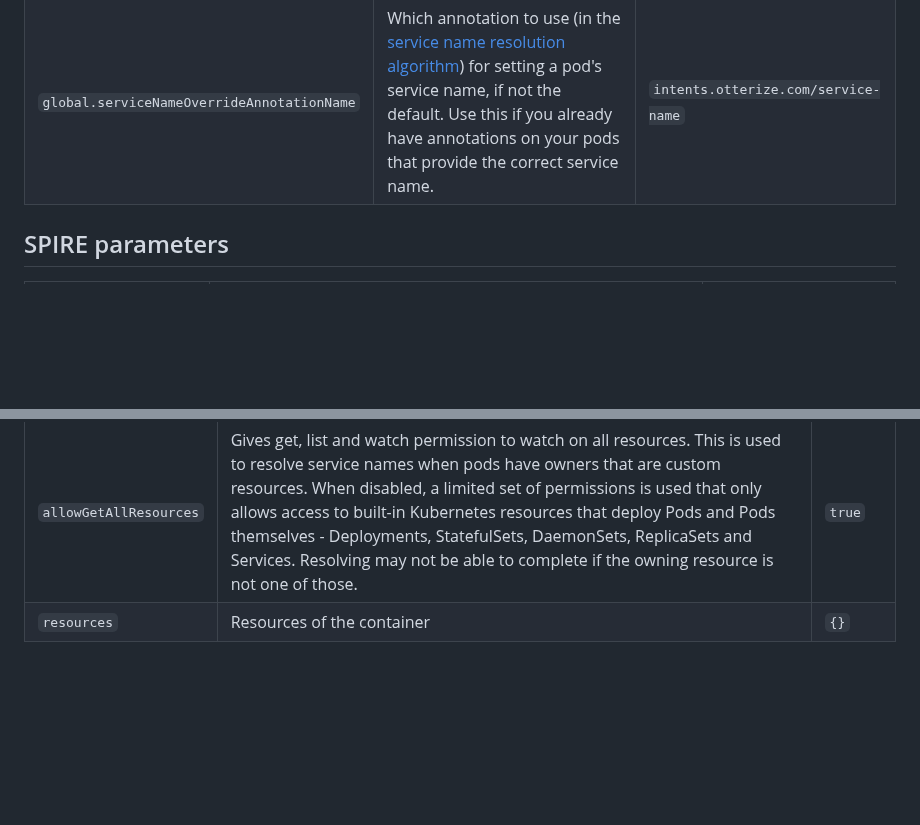
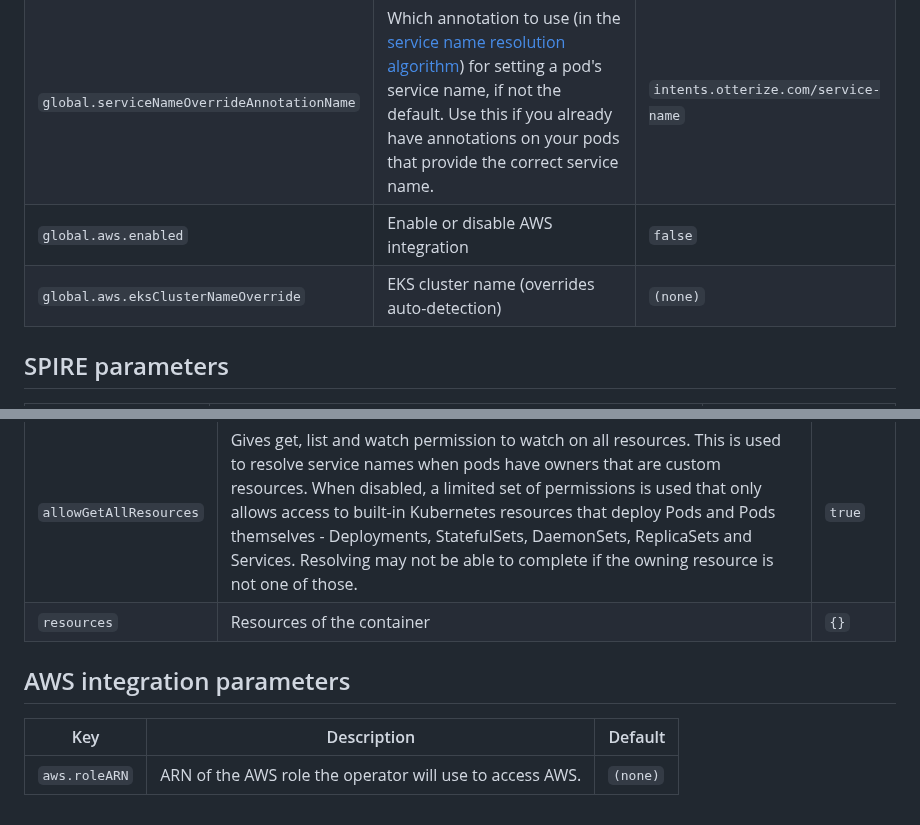
Before and after one commit to otterize/helm-charts, a Markdown page: credentials-operator/README.md, 2 parts joined by grey strips. Rendered like a GitHub page; blank space fills up the shorter version.

Commit message:
Document new Helm values for AWS integration

```diff
--- a/credentials-operator/README.md
+++ b/credentials-operator/README.md
@@ -11,7 +11,8 @@
 | `global.podAnnotations`                    | Annotations to add to all deployed pods                                                                                                                                                                                                                                                                                | {}                                  |
 | `global.podLabels`                         | Labels to add to all deployed pods                                                                                                                                                                                                                                                                                     | {}                                  |
 | `global.serviceNameOverrideAnnotationName` | Which annotation to use (in the [service name resolution algorithm](https://docs.otterize.com/reference/service-identities#kubernetes-service-identity-resolution)) for setting a pod's service name, if not the default. Use this if you already have annotations on your pods that provide the correct service name. | `intents.otterize.com/service-name` |
-
+| `global.aws.enabled`                       | Enable or disable AWS integration                                                                                                                                                                                                                                                                                      | `false`                             |
+| `global.aws.eksClusterNameOverride`        | EKS cluster name (overrides auto-detection)                                                                                                                                                                                                                                                                            | `(none)`                            |
 
 ## SPIRE parameters
 
@@ -51,3 +52,8 @@
 |------------------------|---------------------------------------------------------------------------------------------------------------------------------------------------------------------------------------------------------------------------------------------------------------------------------------------------------------------------------------------------------------------------------------------------------------------------------------------------------------|---------|
 | `allowGetAllResources` | Gives get, list and watch permission to watch on all resources. This is used to resolve service names when pods have owners that are custom resources. When disabled, a limited set of permissions is used that only allows access to built-in Kubernetes resources that deploy Pods and Pods themselves - Deployments, StatefulSets, DaemonSets, ReplicaSets and Services. Resolving may not be able to complete if the owning resource is not one of those. | `true`  |
 | `resources`            | Resources of the container                                                                                                                                                                                                                                                                                                                                                                                                                                    | `{}`    |
+
+## AWS integration parameters
+| Key           | Description                                              | Default  |
+|---------------|----------------------------------------------------------|----------|
+| `aws.roleARN` | ARN of the AWS role the operator will use to access AWS. | `(none)` |
```
Also changed, not shown: other parts of credentials-operator/README.md (+8 -8 lines), intents-operator/README.md (+8 -1 lines), otterize-kubernetes/README.md (+6 -0 lines).
